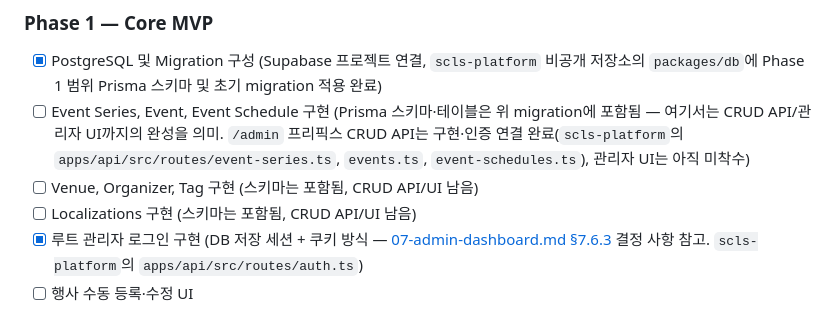
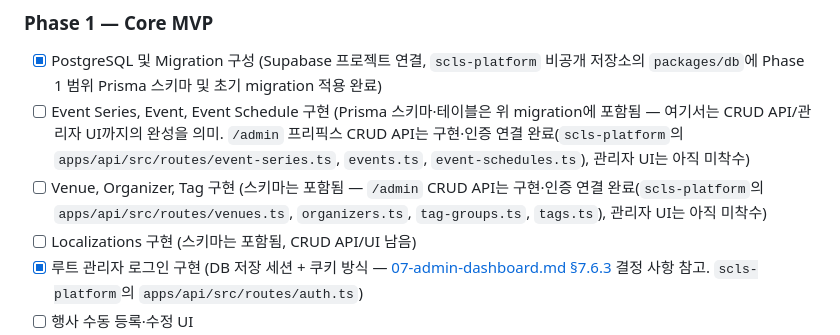
Before and after one commit to SOIV/subculture_link_stage, a Markdown page: docs/plan/11-roadmap-and-success.md, the part around the change. Rendered like a GitHub page.

Commit message:
docs: Venue/Organizer/Tag 관리자 CRUD API 구현 완료 반영

```diff
--- a/docs/plan/11-roadmap-and-success.md
+++ b/docs/plan/11-roadmap-and-success.md
@@ -19,7 +19,7 @@
 
 - [x] PostgreSQL 및 Migration 구성 (Supabase 프로젝트 연결, `scls-platform` 비공개 저장소의 `packages/db`에 Phase 1 범위 Prisma 스키마 및 초기 migration 적용 완료)
 - [ ] Event Series, Event, Event Schedule 구현 (Prisma 스키마·테이블은 위 migration에 포함됨 — 여기서는 CRUD API/관리자 UI까지의 완성을 의미. `/admin` 프리픽스 CRUD API는 구현·인증 연결 완료(`scls-platform`의 `apps/api/src/routes/event-series.ts`, `events.ts`, `event-schedules.ts`), 관리자 UI는 아직 미착수)
-- [ ] Venue, Organizer, Tag 구현 (스키마는 포함됨, CRUD API/UI 남음)
+- [ ] Venue, Organizer, Tag 구현 (스키마는 포함됨 — `/admin` CRUD API는 구현·인증 연결 완료(`scls-platform`의 `apps/api/src/routes/venues.ts`, `organizers.ts`, `tag-groups.ts`, `tags.ts`), 관리자 UI는 아직 미착수)
 - [ ] Localizations 구현 (스키마는 포함됨, CRUD API/UI 남음)
 - [x] 루트 관리자 로그인 구현 (DB 저장 세션 + 쿠키 방식 — [07-admin-dashboard.md §7.6.3](07-admin-dashboard.md#763-권한-부여-절차-초안) 결정 사항 참고. `scls-platform`의 `apps/api/src/routes/auth.ts`)
 - [ ] 행사 수동 등록·수정 UI
```
